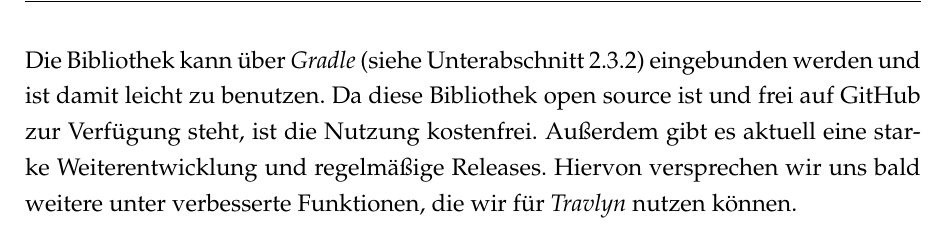
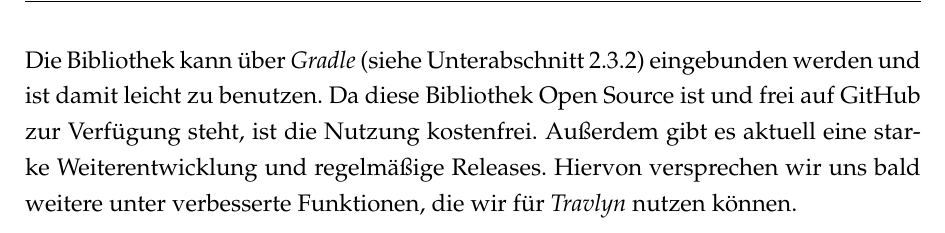
Before and after one commit to raphaelmue/travlyn, a LaTeX thesis (docs/work/work.tex, which reads docs/work/content/04_content/datengrundlage.tex): part of page 48 of 64, cut so that both start at the same text. Compiled offline with pdfLaTeX.

Commit message:
issue #28: little fix

```diff
--- a/docs/work/content/04_content/datengrundlage.tex
+++ b/docs/work/content/04_content/datengrundlage.tex
@@ -61,4 +61,4 @@
 
 \vspace{0.25cm}
 
-Die Bibliothek kann über \textit{Gradle} (siehe \autoref{sec:gradle}) eingebunden werden und ist damit leicht zu benutzen. Da diese Bibliothek open source ist und frei auf GitHub zur Verfügung steht, ist die Nutzung kostenfrei. Außerdem gibt es aktuell eine starke Weiterentwicklung und regelmäßige Releases. Hiervon versprechen wir uns bald weitere unter verbesserte Funktionen, die wir für \textit{Travlyn} nutzen können.
+Die Bibliothek kann über \textit{Gradle} (siehe \autoref{sec:gradle}) eingebunden werden und ist damit leicht zu benutzen. Da diese Bibliothek Open Source ist und frei auf GitHub zur Verfügung steht, ist die Nutzung kostenfrei. Außerdem gibt es aktuell eine starke Weiterentwicklung und regelmäßige Releases. Hiervon versprechen wir uns bald weitere unter verbesserte Funktionen, die wir für \textit{Travlyn} nutzen können.
```
